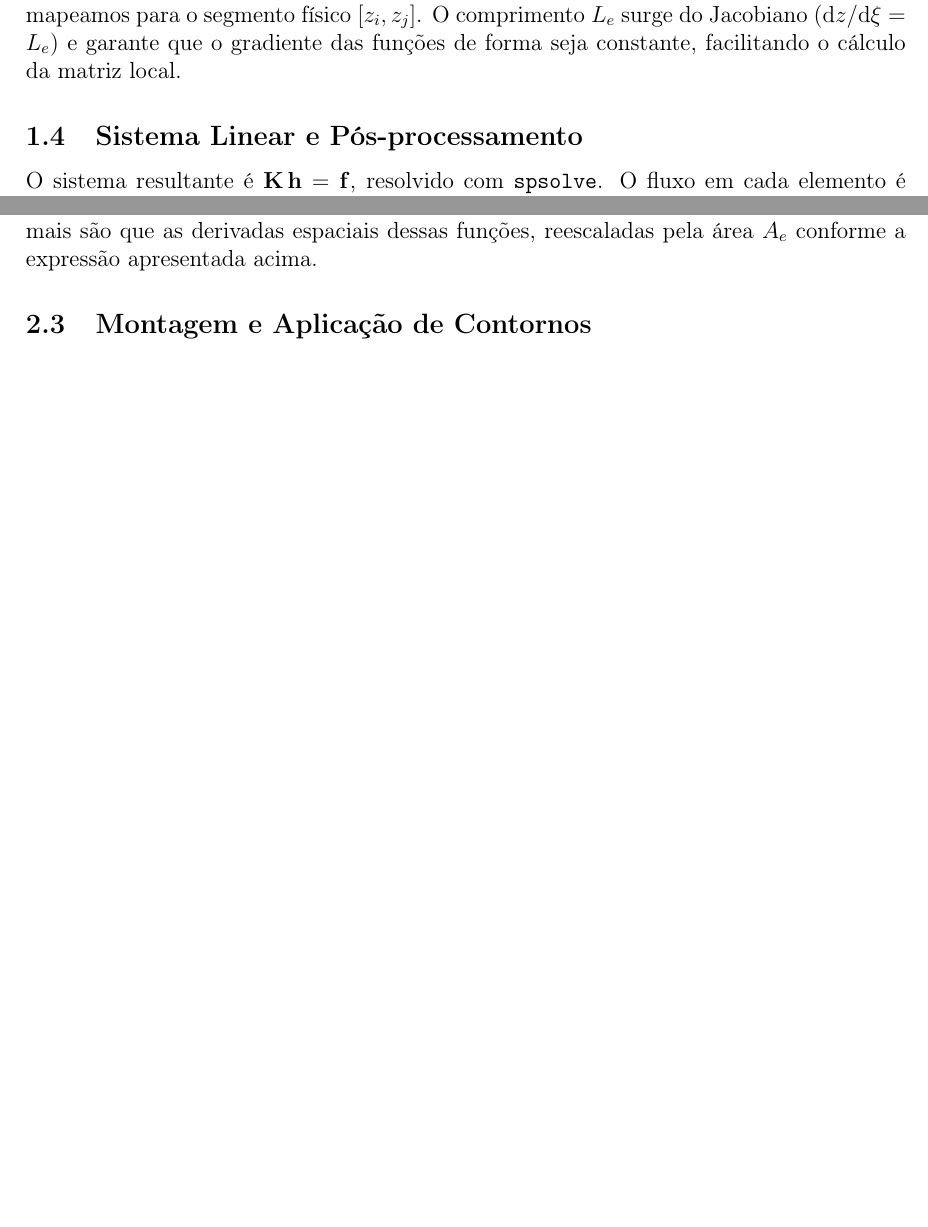
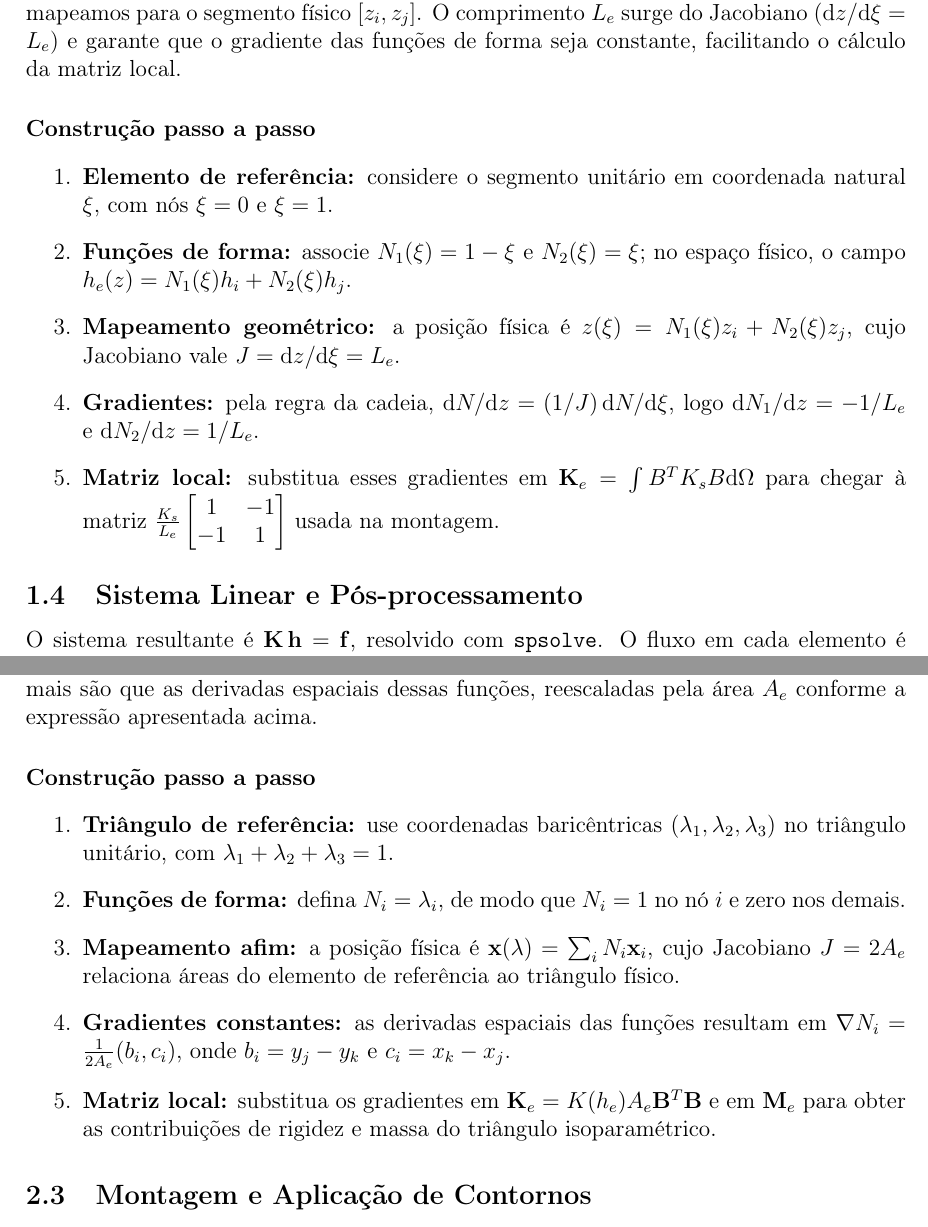
Before and after one commit to MGuimaraes706/Deep-Drainage---Richards-Equations, a LaTeX document (guia.tex): two parts of pages 2 and 3 of 11 before the commit and two parts of pages 2 and 4 of 12 after it, joined at a grey line, cut so that both start at the same text, the shorter picture padded with empty space. Compiled offline with pdfLaTeX.

Commit message:
Update guia files with new input paths, log details, and LaTeX content enhancements
- Added missing font input paths in guia.fls for proper rendering.
- Cleaned up duplicate font entries in guia.fls.
- Updated guia.log to reflect changes in input line numbers and warnings.
- Enhanced guia.pdf with additional explanations and step-by-step construction processes for reference elements.
- Improved LaTeX formatting in guia.tex, including structured enumerations for clarity in the construction steps of reference elements and triangular elements.

```diff
--- a/guia.tex
+++ b/guia.tex
@@ -54,6 +54,15 @@ Não há termos de fonte no lado direito. Montamos a matriz global $\mathbf{K}$
 \end{figure}
 O desenho da Figura~\ref{fig:elemento1d} representa exatamente a transformação isoparamétrica usual: começamos do segmento de referência $\xi\in[0,1]$, associamos $N_1=1-\xi$, $N_2=\xi$ e mapeamos para o segmento físico $[z_i,z_j]$. O comprimento $L_e$ surge do Jacobiano ($\mathrm{d}z/\mathrm{d}\xi=L_e$) e garante que o gradiente das funções de forma seja constante, facilitando o cálculo da matriz local.
 
+\paragraph{Construção passo a passo}
+\begin{enumerate}
+    \item \textbf{Elemento de referência:} considere o segmento unitário em coordenada natural $\xi$, com nós $\xi=0$ e $\xi=1$.
+    \item \textbf{Funções de forma:} associe $N_1(\xi)=1-\xi$ e $N_2(\xi)=\xi$; no espaço físico, o campo $h_e(z)=N_1(\xi)h_i+N_2(\xi)h_j$.
+    \item \textbf{Mapeamento geométrico:} a posição física é $z(\xi)=N_1(\xi)z_i+N_2(\xi)z_j$, cujo Jacobiano vale $J=\mathrm{d}z/\mathrm{d}\xi=L_e$.
+    \item \textbf{Gradientes:} pela regra da cadeia, $\mathrm{d}N/\mathrm{d}z = (1/J) \, \mathrm{d}N/\mathrm{d}\xi$, logo $\mathrm{d}N_1/\mathrm{d}z=-1/L_e$ e $\mathrm{d}N_2/\mathrm{d}z=1/L_e$.
+    \item \textbf{Matriz local:} substitua esses gradientes em $\mathbf{K}_e = \int B^T K_s B \mathrm{d}\Omega$ para chegar à matriz $\tfrac{K_s}{L_e}\begin{bmatrix}1 & -1 \\ -1 & 1\end{bmatrix}$ usada na montagem.
+\end{enumerate}
+
 \subsection{Sistema Linear e Pós-processamento}
 O sistema resultante é $\mathbf{K}\,\mathbf{h}=\mathbf{f}$, resolvido com \texttt{spsolve}. O fluxo em cada elemento é calculado por
 \begin{equation}
@@ -99,6 +108,15 @@ com $A_e$ a área do triângulo. Se $K$ for assumido constante por elemento (cas
     \label{fig:elemento2d}
 \end{figure}
 Na Figura~\ref{fig:elemento2d} destacamos o triângulo de referência com coordenadas baricêntricas $(\lambda_1,\lambda_2,\lambda_3)$: cada função de forma é igual à respectiva coordenada, resultando em gradientes constantes após o mapeamento afim para o triângulo físico. Os vetores $\mathbf{B}$ nada mais são que as derivadas espaciais dessas funções, reescaladas pela área $A_e$ conforme a expressão apresentada acima.
+
+\paragraph{Construção passo a passo}
+\begin{enumerate}
+    \item \textbf{Triângulo de referência:} use coordenadas baricêntricas $(\lambda_1,\lambda_2,\lambda_3)$ no triângulo unitário, com $\lambda_1+\lambda_2+\lambda_3=1$.
+    \item \textbf{Funções de forma:} defina $N_i = \lambda_i$, de modo que $N_i=1$ no nó $i$ e zero nos demais.
+    \item \textbf{Mapeamento afim:} a posição física é $\mathbf{x}(\lambda) = \sum_i N_i\mathbf{x}_i$, cujo Jacobiano $J = 2A_e$ relaciona áreas do elemento de referência ao triângulo físico.
+    \item \textbf{Gradientes constantes:} as derivadas espaciais das funções resultam em $\nabla N_i = \tfrac{1}{2A_e}(b_i, c_i)$, onde $b_i = y_j - y_k$ e $c_i = x_k - x_j$.
+    \item \textbf{Matriz local:} substitua os gradientes em $\mathbf{K}_e = K(h_e) A_e \mathbf{B}^T \mathbf{B}$ e em $\mathbf{M}_e$ para obter as contribuições de rigidez e massa do triângulo isoparamétrico.
+\end{enumerate}
 
 \subsection{Montagem e Aplicação de Contornos}
 As matrizes locais são adicionadas ao sistema global usando a numeração de nós retornada pelo Gmsh. Os contornos Dirichlet (topo, fundo, esquerda, direita e parede interna) são tratados zerando as linhas correspondentes na matriz global (em formato LIL) e forçando a diagonal igual a 1, com o vetor de força substituído pelo valor prescrito. Nenhum termo de massa aparece, pois estamos tratando o regime estacionário. O sistema final $\mathbf{K}\,\mathbf{h}=\mathbf{f}$ pode ser resolvido com \texttt{spsolve} diretamente.
```
Also changed, not shown: guia.pdf, 4 other files.
